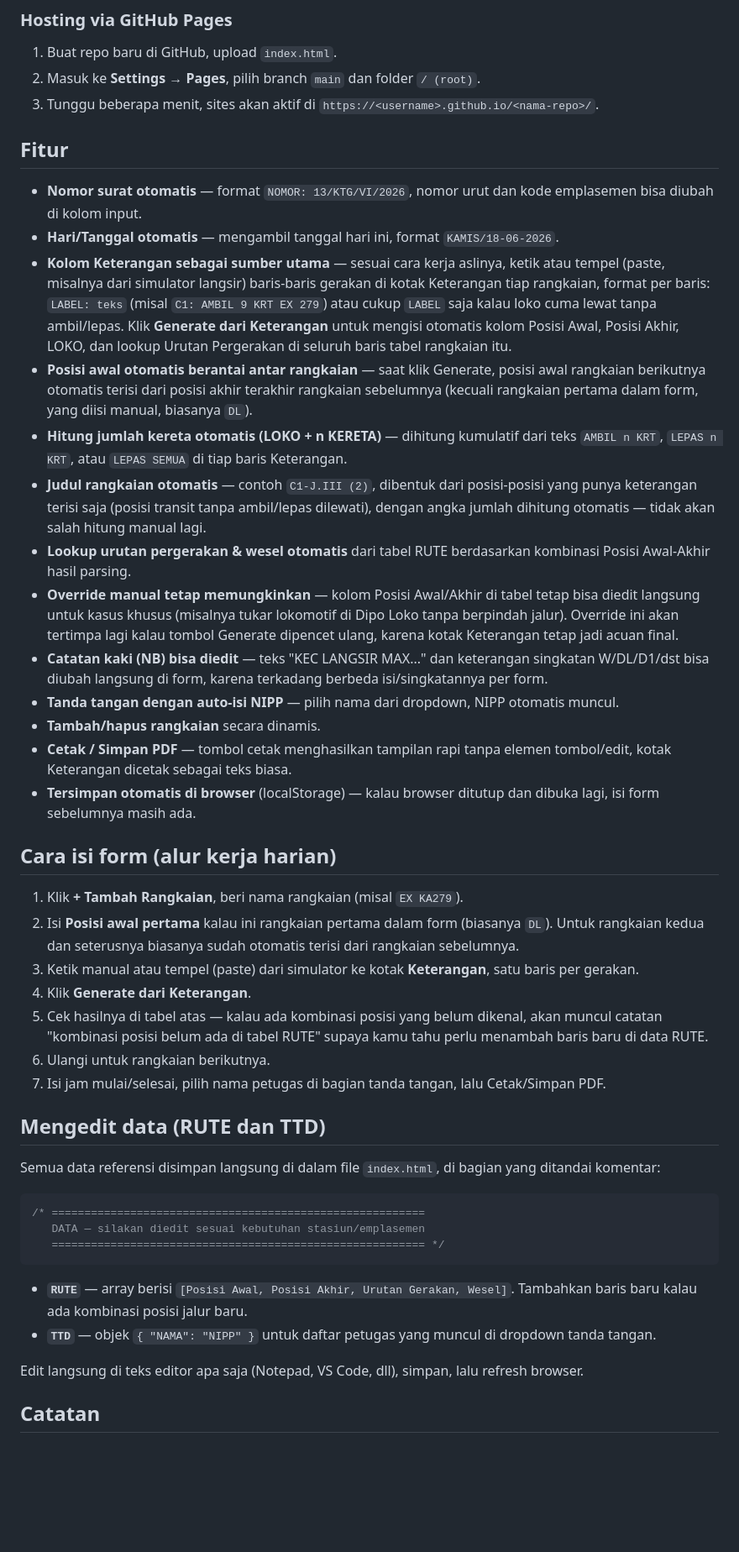
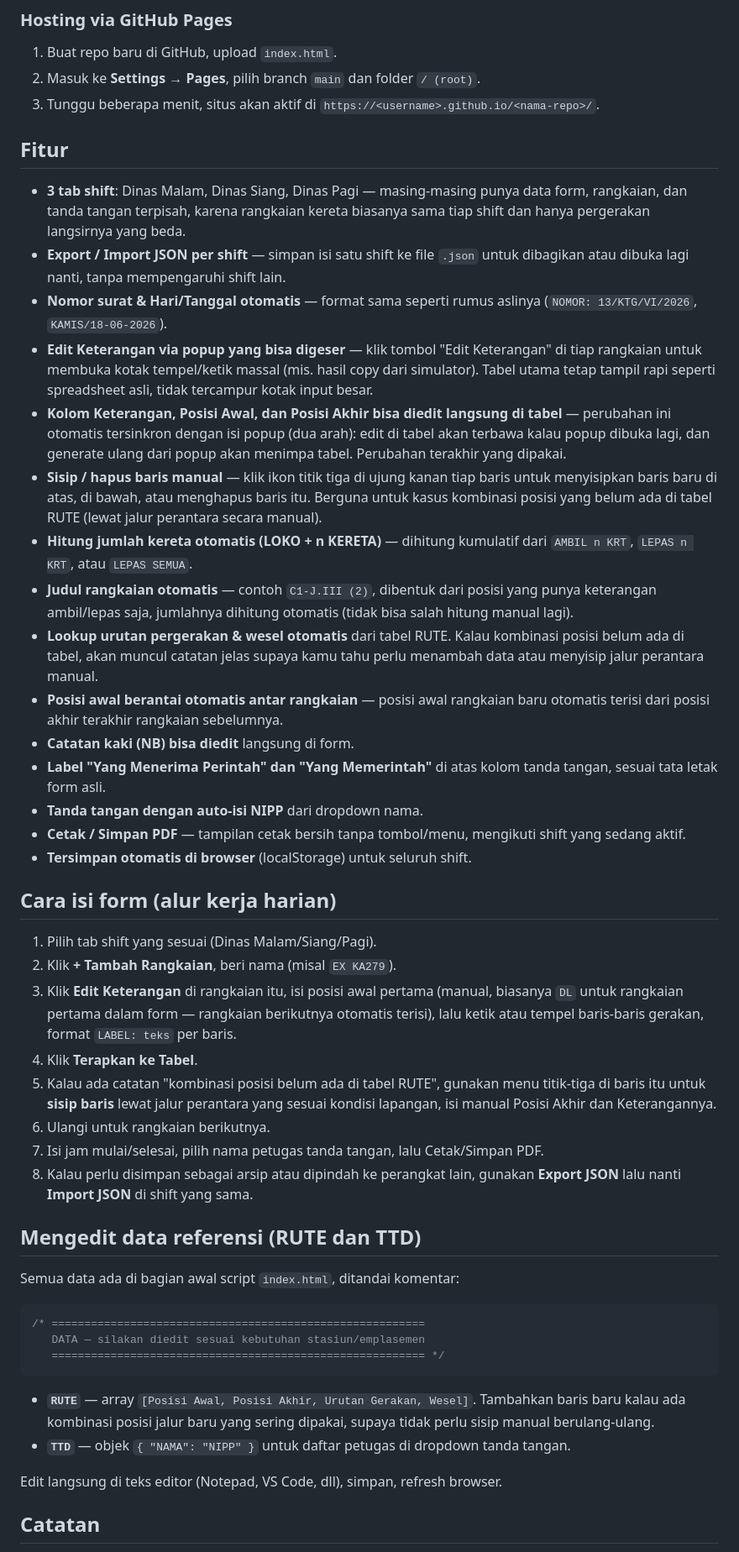
Before and after one commit to catkaujungtimur/formlangsir, a Markdown page: README.md, the part around one of its changes. Shown at 84% size. Drawn GitHub-style; blank space fills up the shorter version.

````diff
--- a/README.md
+++ b/README.md
@@ -12,37 +10,40 @@ Download `index.html`, lalu klik dua kali untuk membuka di browser.
 ### Hosting via GitHub Pages
 1. Buat repo baru di GitHub, upload `index.html`.
 2. Masuk ke **Settings → Pages**, pilih branch `main` dan folder `/ (root)`.
-3. Tunggu beberapa menit, sites akan aktif di `https://<username>.github.io/<nama-repo>/`.
+3. Tunggu beberapa menit, situs akan aktif di `https://<username>.github.io/<nama-repo>/`.
 
 ## Fitur
 
-- **Nomor surat otomatis** — format `NOMOR: 13/KTG/VI/2026`, nomor urut dan kode emplasemen bisa diubah di kolom input.
-- **Hari/Tanggal otomatis** — mengambil tanggal hari ini, format `KAMIS/18-06-2026`.
-- **Kolom Keterangan sebagai sumber utama** — sesuai cara kerja aslinya, ketik atau tempel (paste, misalnya dari simulator langsir) baris-baris gerakan di kotak Keterangan tiap rangkaian, format per baris: `LABEL: teks` (misal `C1: AMBIL 9 KRT EX 279`) atau cukup `LABEL` saja kalau loko cuma lewat tanpa ambil/lepas. Klik **Generate dari Keterangan** untuk mengisi otomatis kolom Posisi Awal, Posisi Akhir, LOKO, dan lookup Urutan Pergerakan di seluruh baris tabel rangkaian itu.
-- **Posisi awal otomatis berantai antar rangkaian** — saat klik Generate, posisi awal rangkaian berikutnya otomatis terisi dari posisi akhir terakhir rangkaian sebelumnya (kecuali rangkaian pertama dalam form, yang diisi manual, biasanya `DL`).
-- **Hitung jumlah kereta otomatis (LOKO + n KERETA)** — dihitung kumulatif dari teks `AMBIL n KRT`, `LEPAS n KRT`, atau `LEPAS SEMUA` di tiap baris Keterangan.
-- **Judul rangkaian otomatis** — contoh `C1-J.III (2)`, dibentuk dari posisi-posisi yang punya keterangan terisi saja (posisi transit tanpa ambil/lepas dilewati), dengan angka jumlah dihitung otomatis — tidak akan salah hitung manual lagi.
-- **Lookup urutan pergerakan & wesel otomatis** dari tabel RUTE berdasarkan kombinasi Posisi Awal-Akhir hasil parsing.
-- **Override manual tetap memungkinkan** — kolom Posisi Awal/Akhir di tabel tetap bisa diedit langsung untuk kasus khusus (misalnya tukar lokomotif di Dipo Loko tanpa berpindah jalur). Override ini akan tertimpa lagi kalau tombol Generate dipencet ulang, karena kotak Keterangan tetap jadi acuan final.
-- **Catatan kaki (NB) bisa diedit** — teks "KEC LANGSIR MAX..." dan keterangan singkatan W/DL/D1/dst bisa diubah langsung di form, karena terkadang berbeda isi/singkatannya per form.
-- **Tanda tangan dengan auto-isi NIPP** — pilih nama dari dropdown, NIPP otomatis muncul.
-- **Tambah/hapus rangkaian** secara dinamis.
-- **Cetak / Simpan PDF** — tombol cetak menghasilkan tampilan rapi tanpa elemen tombol/edit, kotak Keterangan dicetak sebagai teks biasa.
-- **Tersimpan otomatis di browser** (localStorage) — kalau browser ditutup dan dibuka lagi, isi form sebelumnya masih ada.
+- **3 tab shift**: Dinas Malam, Dinas Siang, Dinas Pagi — masing-masing punya data form, rangkaian, dan tanda tangan terpisah, karena rangkaian kereta biasanya sama tiap shift dan hanya pergerakan langsirnya yang beda.
+- **Export / Import JSON per shift** — simpan isi satu shift ke file `.json` untuk dibagikan atau dibuka lagi nanti, tanpa mempengaruhi shift lain.
+- **Nomor surat & Hari/Tanggal otomatis** — format sama seperti rumus aslinya (`NOMOR: 13/KTG/VI/2026`, `KAMIS/18-06-2026`).
+- **Edit Keterangan via popup yang bisa digeser** — klik tombol "Edit Keterangan" di tiap rangkaian untuk membuka kotak tempel/ketik massal (mis. hasil copy dari simulator). Tabel utama tetap tampil rapi seperti spreadsheet asli, tidak tercampur kotak input besar.
+- **Kolom Keterangan, Posisi Awal, dan Posisi Akhir bisa diedit langsung di tabel** — perubahan ini otomatis tersinkron dengan isi popup (dua arah): edit di tabel akan terbawa kalau popup dibuka lagi, dan generate ulang dari popup akan menimpa tabel. Perubahan terakhir yang dipakai.
+- **Sisip / hapus baris manual** — klik ikon titik tiga di ujung kanan tiap baris untuk menyisipkan baris baru di atas, di bawah, atau menghapus baris itu. Berguna untuk kasus kombinasi posisi yang belum ada di tabel RUTE (lewat jalur perantara secara manual).
+- **Hitung jumlah kereta otomatis (LOKO + n KERETA)** — dihitung kumulatif dari `AMBIL n KRT`, `LEPAS n KRT`, atau `LEPAS SEMUA`.
+- **Judul rangkaian otomatis** — contoh `C1-J.III (2)`, dibentuk dari posisi yang punya keterangan ambil/lepas saja, jumlahnya dihitung otomatis (tidak bisa salah hitung manual lagi).
+- **Lookup urutan pergerakan & wesel otomatis** dari tabel RUTE. Kalau kombinasi posisi belum ada di tabel, akan muncul catatan jelas supaya kamu tahu perlu menambah data atau menyisip jalur perantara manual.
+- **Posisi awal berantai otomatis antar rangkaian** — posisi awal rangkaian baru otomatis terisi dari posisi akhir terakhir rangkaian sebelumnya.
+- **Catatan kaki (NB) bisa diedit** langsung di form.
+- **Label "Yang Menerima Perintah" dan "Yang Memerintah"** di atas kolom tanda tangan, sesuai tata letak form asli.
+- **Tanda tangan dengan auto-isi NIPP** dari dropdown nama.
+- **Cetak / Simpan PDF** — tampilan cetak bersih tanpa tombol/menu, mengikuti shift yang sedang aktif.
+- **Tersimpan otomatis di browser** (localStorage) untuk seluruh shift.
 
 ## Cara isi form (alur kerja harian)
 
-1. Klik **+ Tambah Rangkaian**, beri nama rangkaian (misal `EX KA279`).
-2. Isi **Posisi awal pertama** kalau ini rangkaian pertama dalam form (biasanya `DL`). Untuk rangkaian kedua dan seterusnya biasanya sudah otomatis terisi dari rangkaian sebelumnya.
-3. Ketik manual atau tempel (paste) dari simulator ke kotak **Keterangan**, satu baris per gerakan.
-4. Klik **Generate dari Keterangan**.
-5. Cek hasilnya di tabel atas — kalau ada kombinasi posisi yang belum dikenal, akan muncul catatan "kombinasi posisi belum ada di tabel RUTE" supaya kamu tahu perlu menambah baris baru di data RUTE.
+1. Pilih tab shift yang sesuai (Dinas Malam/Siang/Pagi).
+2. Klik **+ Tambah Rangkaian**, beri nama (misal `EX KA279`).
+3. Klik **Edit Keterangan** di rangkaian itu, isi posisi awal pertama (manual, biasanya `DL` untuk rangkaian pertama dalam form — rangkaian berikutnya otomatis terisi), lalu ketik atau tempel baris-baris gerakan, format `LABEL: teks` per baris.
+4. Klik **Terapkan ke Tabel**.
+5. Kalau ada catatan "kombinasi posisi belum ada di tabel RUTE", gunakan menu titik-tiga di baris itu untuk **sisip baris** lewat jalur perantara yang sesuai kondisi lapangan, isi manual Posisi Akhir dan Keterangannya.
 6. Ulangi untuk rangkaian berikutnya.
-7. Isi jam mulai/selesai, pilih nama petugas di bagian tanda tangan, lalu Cetak/Simpan PDF.
+7. Isi jam mulai/selesai, pilih nama petugas tanda tangan, lalu Cetak/Simpan PDF.
+8. Kalau perlu disimpan sebagai arsip atau dipindah ke perangkat lain, gunakan **Export JSON** lalu nanti **Import JSON** di shift yang sama.
 
-## Mengedit data (RUTE dan TTD)
+## Mengedit data referensi (RUTE dan TTD)
 
-Semua data referensi disimpan langsung di dalam file `index.html`, di bagian yang ditandai komentar:
+Semua data ada di bagian awal script `index.html`, ditandai komentar:
 
 ```js
 /* =========================================================
@@ -50,10 +51,10 @@ Semua data referensi disimpan langsung di dalam file `index.html`, di bagian yan
    ========================================================= */
 ```
 
-- **`RUTE`** — array berisi `[Posisi Awal, Posisi Akhir, Urutan Gerakan, Wesel]`. Tambahkan baris baru kalau ada kombinasi posisi jalur baru.
-- **`TTD`** — objek `{ "NAMA": "NIPP" }` untuk daftar petugas yang muncul di dropdown tanda tangan.
+- **`RUTE`** — array `[Posisi Awal, Posisi Akhir, Urutan Gerakan, Wesel]`. Tambahkan baris baru kalau ada kombinasi posisi jalur baru yang sering dipakai, supaya tidak perlu sisip manual berulang-ulang.
+- **`TTD`** — objek `{ "NAMA": "NIPP" }` untuk daftar petugas di dropdown tanda tangan.
 
-Edit langsung di teks editor apa saja (Notepad, VS Code, dll), simpan, lalu refresh browser.
+Edit langsung di teks editor (Notepad, VS Code, dll), simpan, refresh browser.
 
 ## Catatan
 
````
Also changed, not shown: other parts of README.md (+2 -4 lines).
